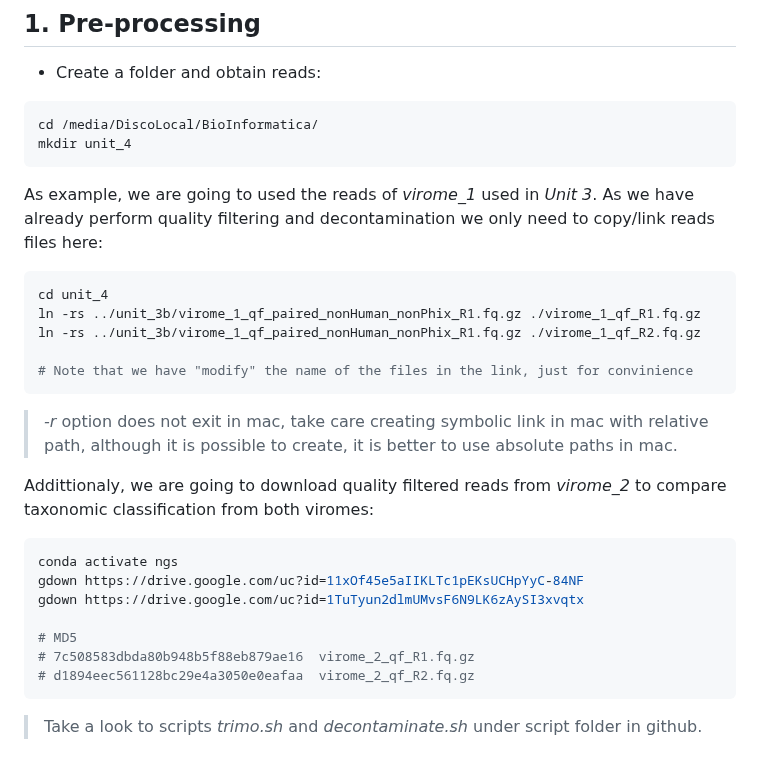
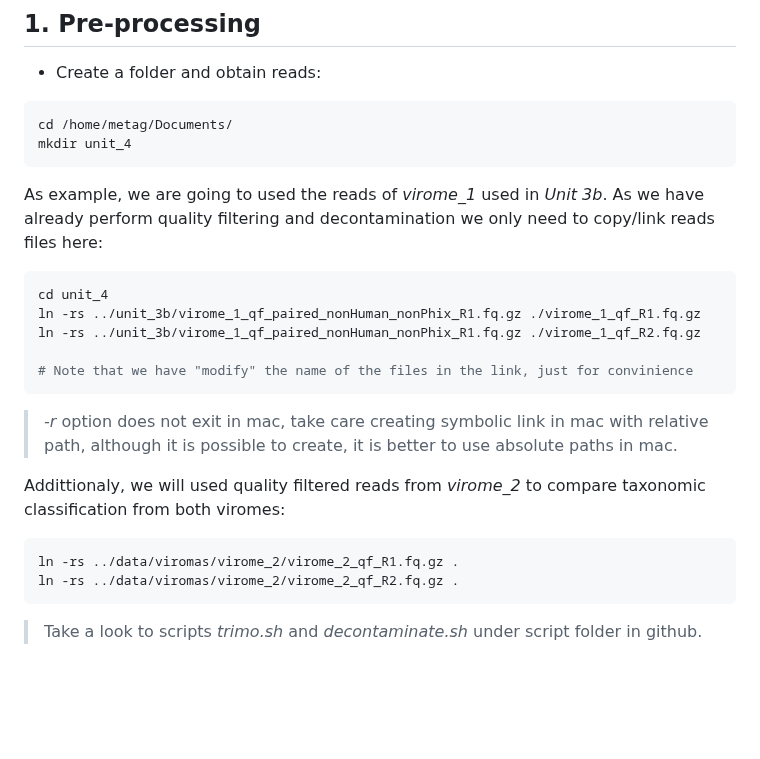
Before and after one commit to ARastrojo/Metagenomics, a Markdown page: UNIT_4 Taxonomic Classification.md, the part around the change. GitHub-like rendering; blank space fills up the shorter version.

````diff
--- a/UNIT_4 Taxonomic Classification.md
+++ b/UNIT_4 Taxonomic Classification.md
@@ -5,11 +5,11 @@
 - Create a folder and obtain reads:
 
 ```bash
-cd /media/DiscoLocal/BioInformatica/
+cd /home/metag/Documents/
 mkdir unit_4
 ```
 
-As example, we are going to used the reads of *virome_1* used in _Unit 3_.
+As example, we are going to used the reads of *virome_1* used in _Unit 3b_.
 As we have already perform quality filtering and decontamination we only need to copy/link reads files here:
 
 ```bash
@@ -22,16 +22,11 @@ ln -rs ../unit_3b/virome_1_qf_paired_nonHuman_nonPhix_R1.fq.gz ./virome_1_qf_R2.
 
 > _-r_ option does not exit in mac, take care creating symbolic link in mac with relative path, although it is possible to create, it is better to use absolute paths in mac.
 
-Addittionaly, we are going to download quality filtered reads from *virome_2* to compare taxonomic classification from both viromes:
+Addittionaly, we will used quality filtered reads from *virome_2* to compare taxonomic classification from both viromes:
 
 ```bash
-conda activate ngs
-gdown https://drive.google.com/uc?id=11xOf45e5aIIKLTc1pEKsUCHpYyC-84NF
-gdown https://drive.google.com/uc?id=1TuTyun2dlmUMvsF6N9LK6zAySI3xvqtx
-
-# MD5
-# 7c508583dbda80b948b5f88eb879ae16  virome_2_qf_R1.fq.gz
-# d1894eec561128bc29e4a3050e0eafaa  virome_2_qf_R2.fq.gz
+ln -rs ../data/viromas/virome_2/virome_2_qf_R1.fq.gz .
+ln -rs ../data/viromas/virome_2/virome_2_qf_R2.fq.gz .
 ```
 
 > Take a look to scripts _trimo.sh_ and _decontaminate.sh_ under script folder in github.
````
